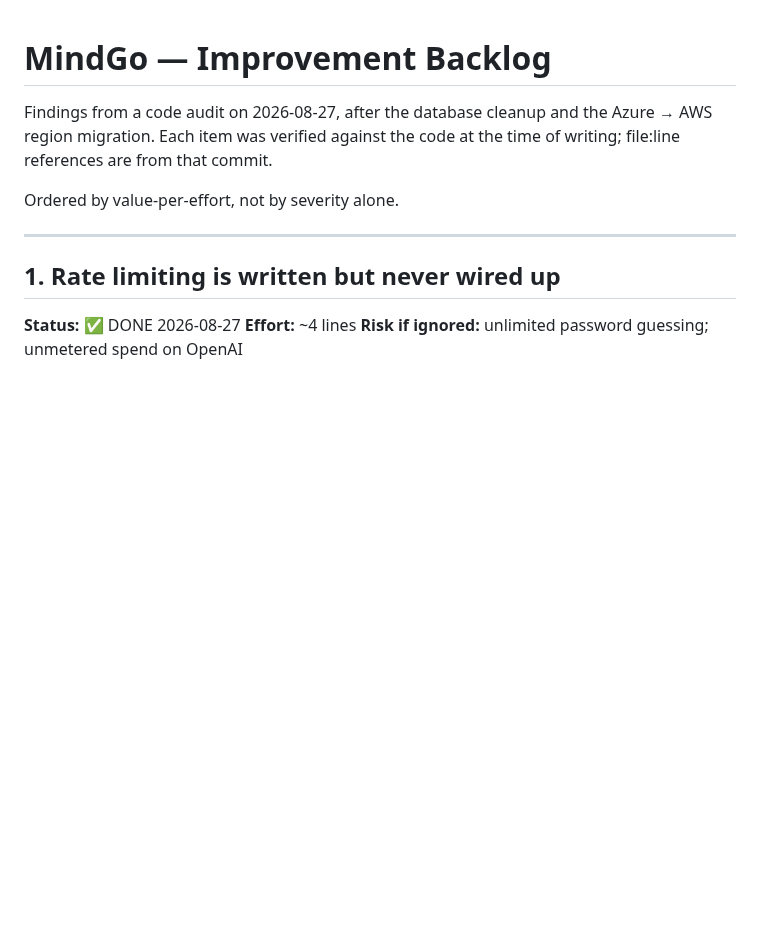
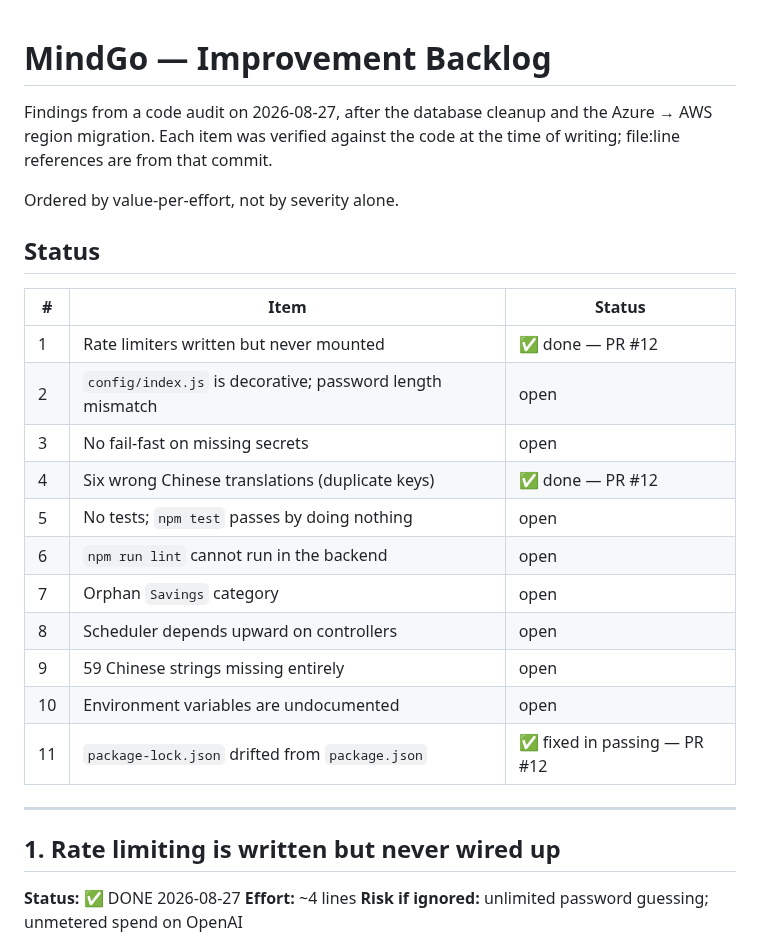
Before and after one commit to rick-mingyu-liu/MindGo, a Markdown page: IMPROVEMENTS.md, the part around one of its changes. Drawn GitHub-style; blank space fills up the shorter version.

```diff
--- a/IMPROVEMENTS.md
+++ b/IMPROVEMENTS.md
@@ -5,6 +5,22 @@ Azure → AWS region migration. Each item was verified against the code at the
 time of writing; file:line references are from that commit.
 
 Ordered by value-per-effort, not by severity alone.
+
+## Status
+
+| # | Item | Status |
+|---|---|---|
+| 1 | Rate limiters written but never mounted | ✅ done — PR #12 |
+| 2 | `config/index.js` is decorative; password length mismatch | open |
+| 3 | No fail-fast on missing secrets | open |
+| 4 | Six wrong Chinese translations (duplicate keys) | ✅ done — PR #12 |
+| 5 | No tests; `npm test` passes by doing nothing | open |
+| 6 | `npm run lint` cannot run in the backend | open |
+| 7 | Orphan `Savings` category | open |
+| 8 | Scheduler depends upward on controllers | open |
+| 9 | 59 Chinese strings missing entirely | open |
+| 10 | Environment variables are undocumented | open |
+| 11 | `package-lock.json` drifted from `package.json` | ✅ fixed in passing — PR #12 |
 
 ---
 
```
Also changed, not shown: other parts of IMPROVEMENTS.md (+70 -6 lines).
